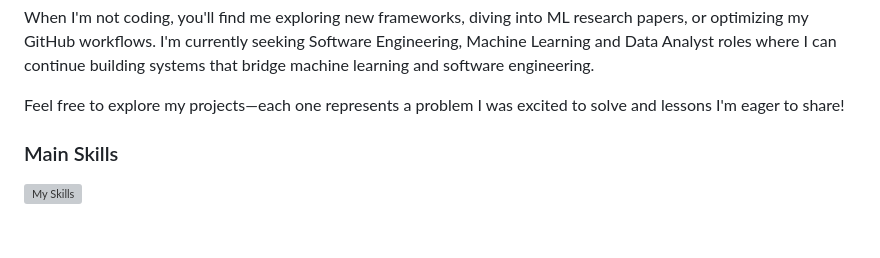
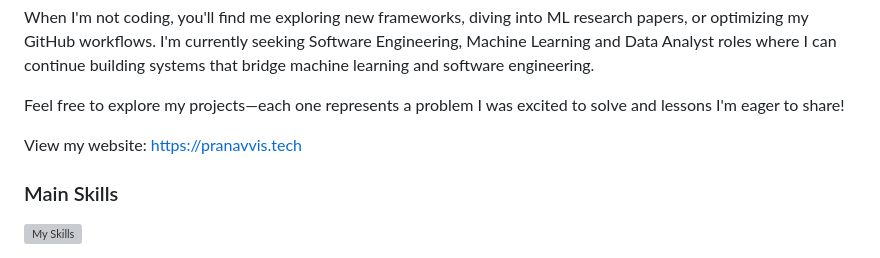
Before and after one commit to PranavViswanathan/PranavViswanathan, a Markdown page: README.md, the part around the change. Drawn GitHub-style; blank space fills up the shorter version; grey boxes are pictures that could not be loaded.

Commit message:
Update README with website link and skills
Added a link to my website and updated skills section.

```diff
--- a/README.md
+++ b/README.md
@@ -13,6 +13,8 @@ I'm drawn to projects that combine data, algorithms, and infrastructure. Whether
 When I'm not coding, you'll find me exploring new frameworks, diving into ML research papers, or optimizing my GitHub workflows. I'm currently seeking Software Engineering, Machine Learning and Data Analyst roles where I can continue building systems that bridge machine learning and software engineering.
 
 Feel free to explore my projects—each one represents a problem I was excited to solve and lessons I'm eager to share!</p>
+
+View my website: https://pranavvis.tech
 
 ### Main Skills
 
```
